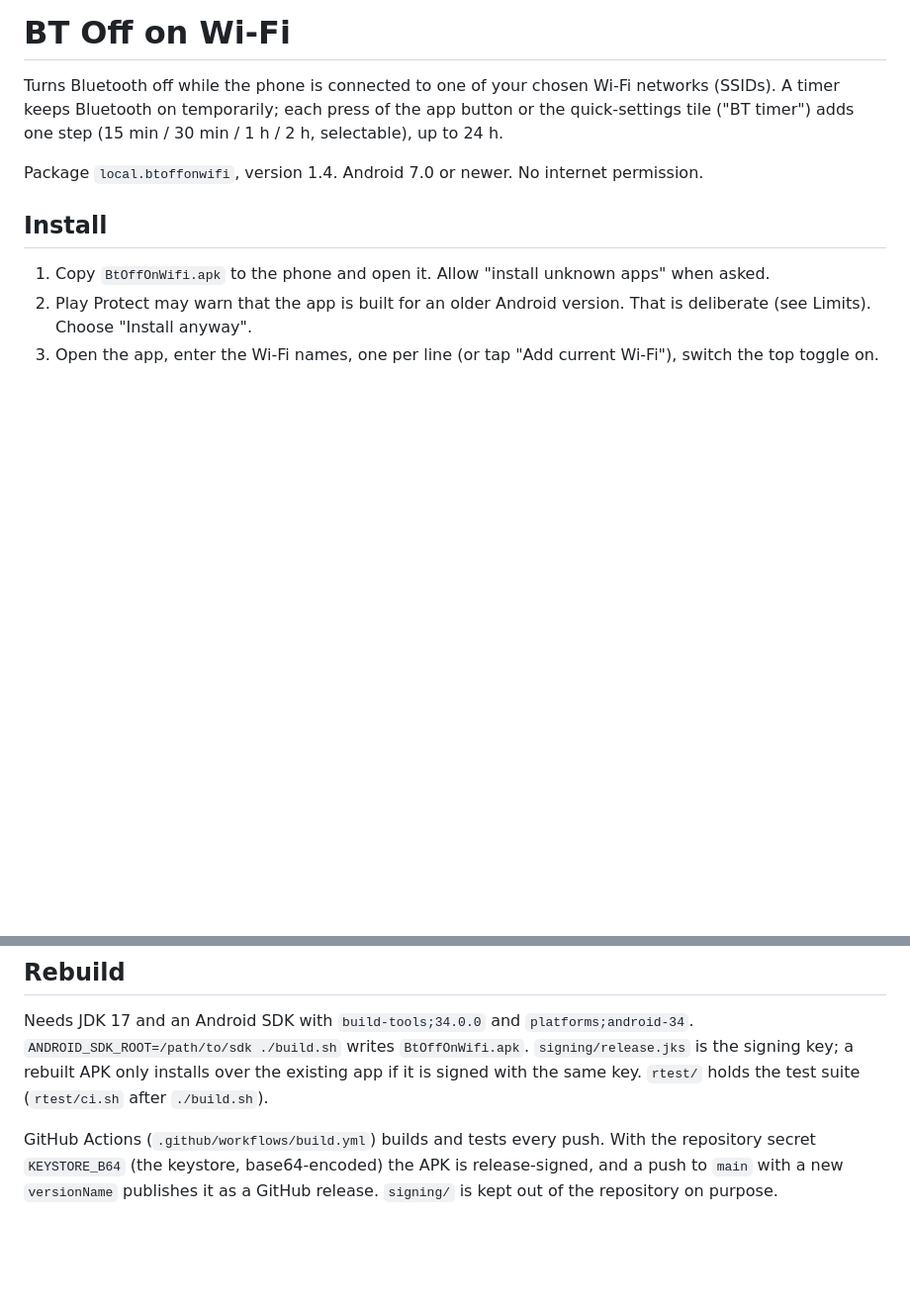
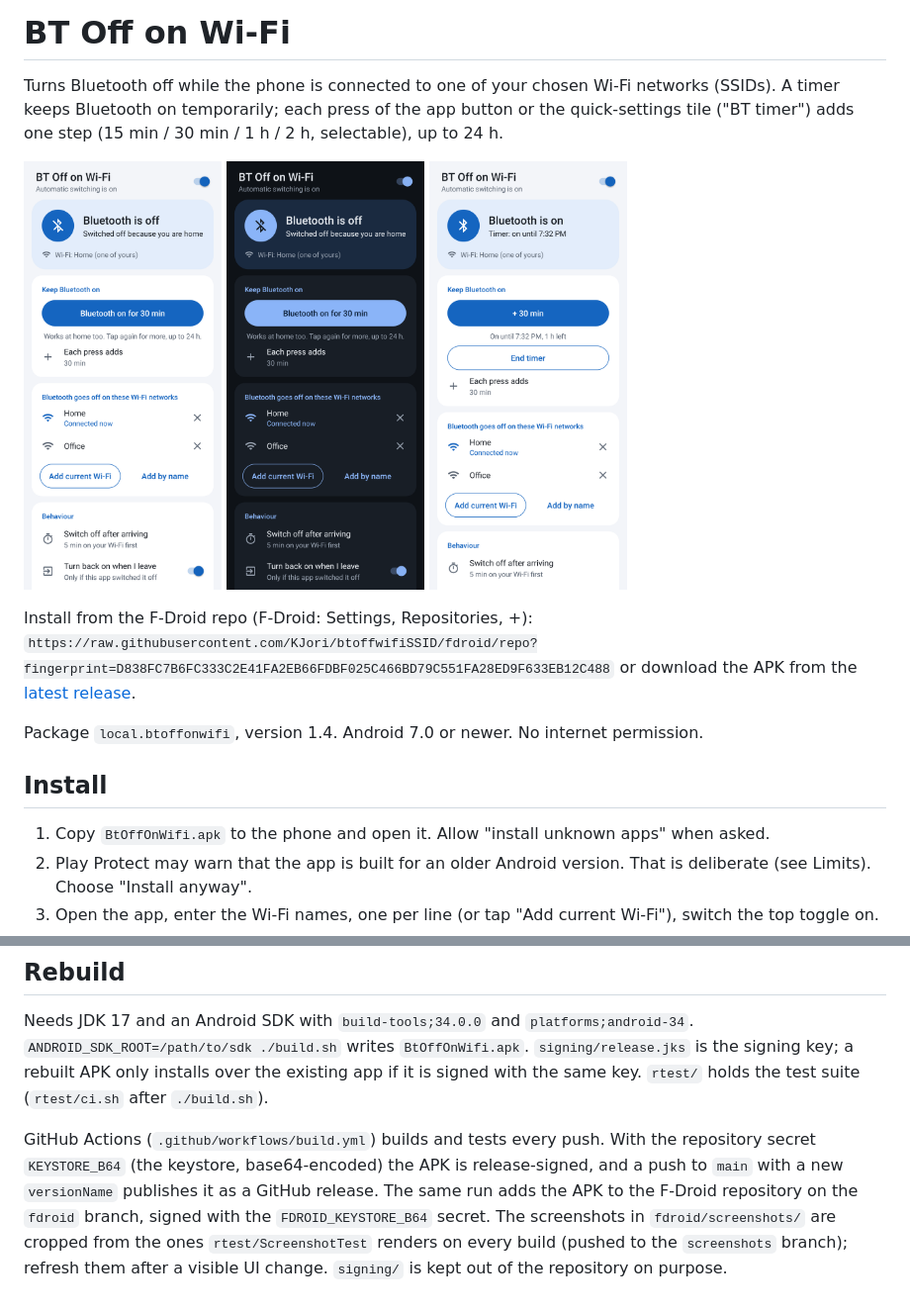
Before and after one commit to KJori/btoffwifiSSID, a Markdown page: README.md, 2 parts joined by grey strips. Shown at 99% size. Drawn GitHub-style; pictures changed too: fdroid/screenshots/1_home_light.png (added), fdroid/screenshots/2_home_dark.png (added), fdroid/screenshots/3_timer_light.png (added); blank space fills up the shorter version.

Commit message:
Screenshots in the F-Droid listing and the README
fdroid/screenshots/: five phone-sized crops of the screens ScreenshotTest
renders. publish.sh ships them as phoneScreenshots; the README shows three
and how to install from the F-Droid repo or a release.

Co-Authored-By: Claude Opus 5.5 <noreply@anthropic.com>
Claude-Session: https://claude.ai/code/session_016F58PtuGhaixCDx3oLcmS9

```diff
--- a/README.md
+++ b/README.md
@@ -3,6 +3,16 @@
 Turns Bluetooth off while the phone is connected to one of your chosen Wi-Fi networks (SSIDs).
 A timer keeps Bluetooth on temporarily; each press of the app button or the quick-settings
 tile ("BT timer") adds one step (15 min / 30 min / 1 h / 2 h, selectable), up to 24 h.
+
+<p>
+<img src="fdroid/screenshots/1_home_light.png" width="200" alt="At home, Bluetooth switched off">
+<img src="fdroid/screenshots/2_home_dark.png" width="200" alt="The same in dark theme">
+<img src="fdroid/screenshots/3_timer_light.png" width="200" alt="Timer keeping Bluetooth on">
+</p>
+
+Install from the F-Droid repo (F-Droid: Settings, Repositories, +):
+`https://raw.githubusercontent.com/KJori/btoffwifiSSID/fdroid/repo?fingerprint=D838FC7B6FC333C2E41FA2EB66FDBF025C466BD79C551FA28ED9F633EB12C488`
+or download the APK from the [latest release](https://github.com/KJori/btoffwifiSSID/releases/latest).
 
 Package `local.btoffonwifi`, version 1.4. Android 7.0 or newer. No internet permission.
 
@@ -55,5 +65,9 @@ if it is signed with the same key. `rtest/` holds the test suite (`rtest/ci.sh`
 
 GitHub Actions (`.github/workflows/build.yml`) builds and tests every push. With the
 repository secret `KEYSTORE_B64` (the keystore, base64-encoded) the APK is release-signed, and a
-push to `main` with a new `versionName` publishes it as a GitHub release. `signing/` is kept out
+push to `main` with a new `versionName` publishes it as a GitHub release.
+The same run adds the APK to the F-Droid repository on the `fdroid` branch, signed with the
+`FDROID_KEYSTORE_B64` secret. The screenshots in `fdroid/screenshots/` are cropped from the ones
+`rtest/ScreenshotTest` renders on every build (pushed to the `screenshots` branch); refresh them
+after a visible UI change. `signing/` is kept out
 of the repository on purpose.
```
Also changed, not shown: fdroid/screenshots/4_arriving_dark.png (added), fdroid/screenshots/5_setup_light.png (added), 1 other file.
